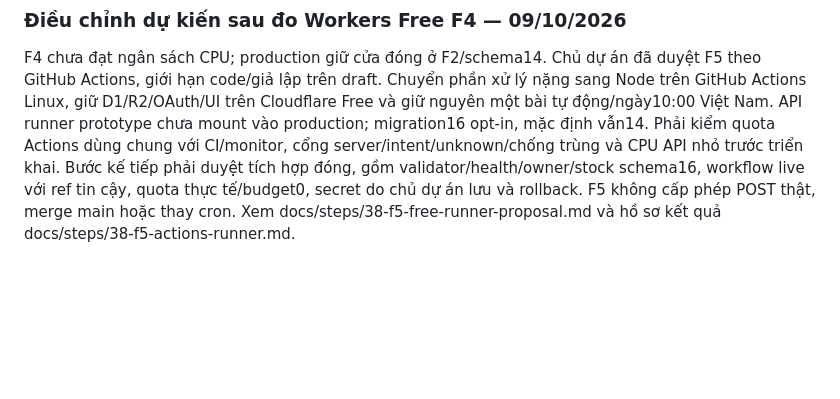
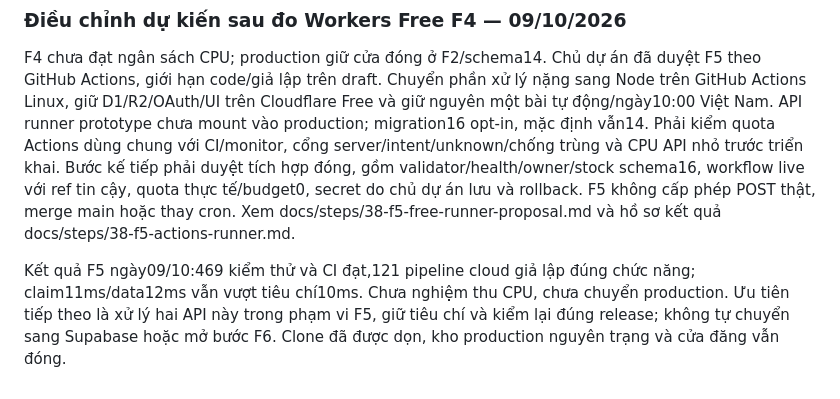
Before and after one commit to johntroger/nttu-digital-economics-publisher, a Markdown page: KE-HOACH-TONG-THE.md, the part around the change. Rendered like a GitHub page; blank space fills up the shorter version.

```diff
--- a/KE-HOACH-TONG-THE.md
+++ b/KE-HOACH-TONG-THE.md
@@ -821,3 +821,5 @@ Chi tiết phạm vi/giới hạn: docs/steps/19-cloud-workflow.md.
 ### Điều chỉnh dự kiến sau đo Workers Free F4 — 09/10/2026
 
 F4 chưa đạt ngân sách CPU; production giữ cửa đóng ở F2/schema14. Chủ dự án đã duyệt F5 theo GitHub Actions, giới hạn code/giả lập trên draft. Chuyển phần xử lý nặng sang Node trên GitHub Actions Linux, giữ D1/R2/OAuth/UI trên Cloudflare Free và giữ nguyên một bài tự động/ngày10:00 Việt Nam. API runner prototype chưa mount vào production; migration16 opt-in, mặc định vẫn14. Phải kiểm quota Actions dùng chung với CI/monitor, cổng server/intent/unknown/chống trùng và CPU API nhỏ trước triển khai. Bước kế tiếp phải duyệt tích hợp đóng, gồm validator/health/owner/stock schema16, workflow live với ref tin cậy, quota thực tế/budget0, secret do chủ dự án lưu và rollback. F5 không cấp phép POST thật, merge main hoặc thay cron. Xem docs/steps/38-f5-free-runner-proposal.md và hồ sơ kết quả docs/steps/38-f5-actions-runner.md.
+
+Kết quả F5 ngày09/10:469 kiểm thử và CI đạt,121 pipeline cloud giả lập đúng chức năng; claim11ms/data12ms vẫn vượt tiêu chí10ms. Chưa nghiệm thu CPU, chưa chuyển production. Ưu tiên tiếp theo là xử lý hai API này trong phạm vi F5, giữ tiêu chí và kiểm lại đúng release; không tự chuyển sang Supabase hoặc mở bước F6. Clone đã được dọn, kho production nguyên trạng và cửa đăng vẫn đóng.
```
Also changed, not shown: TIEN-DO-TRIEN-KHAI.md (+4 -0 lines), docs/steps/38-f5-actions-runner.md (+23 -1 lines).
